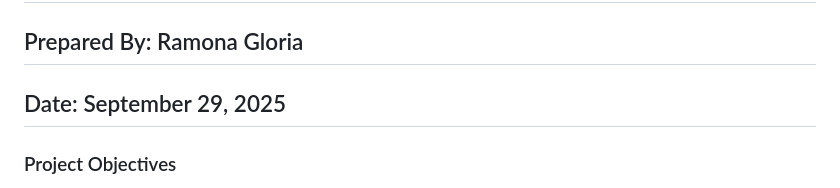
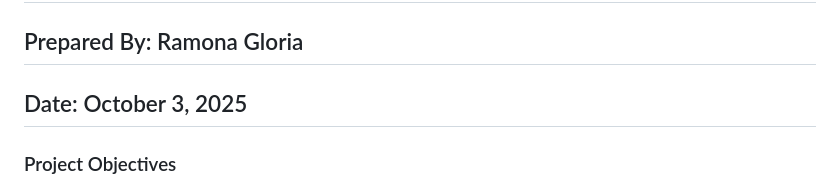
Before and after one commit to ragloria-bot/Project-03-Final-Proposal, a Markdown page: docs/project-plan.md, the part around the change. Drawn GitHub-style.

Commit message:
Update project-plan.md
Updated date on file.

```diff
--- a/docs/project-plan.md
+++ b/docs/project-plan.md
@@ -4,7 +4,7 @@
 
 ## Prepared By: Ramona Gloria
 
-## Date: September 29, 2025
+## Date: October 3, 2025
 
 ### Project Objectives
 
```
